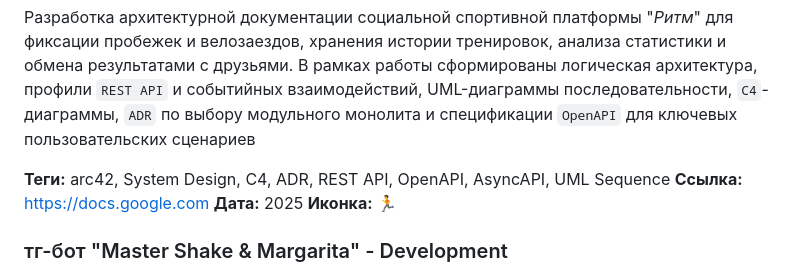
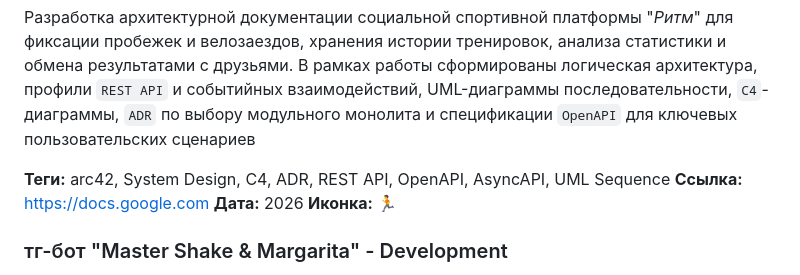
Before and after one commit to trofimovelijah/trofimovelijah.github.io, a Markdown page: content/projects.md, the part around the change. Rendered like a GitHub page.

```diff
--- a/content/projects.md
+++ b/content/projects.md
@@ -24,7 +24,7 @@
 
 **Теги:** arc42, System Design, C4, ADR, REST API, OpenAPI, AsyncAPI, UML Sequence
 **Ссылка:** [https://docs.google.com](https://docs.google.com/document/d/13ww00pYKDy3GVnZrYfaG_cW3NeLNZKToCGzwBY7UuwY/edit?usp=sharing)
-**Дата:** 2025
+**Дата:** 2026
 **Иконка:** 🏃
 
 ### тг-бот "Master Shake & Margarita" - Development
```
